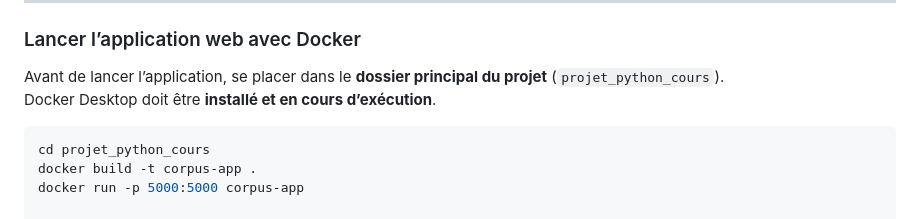
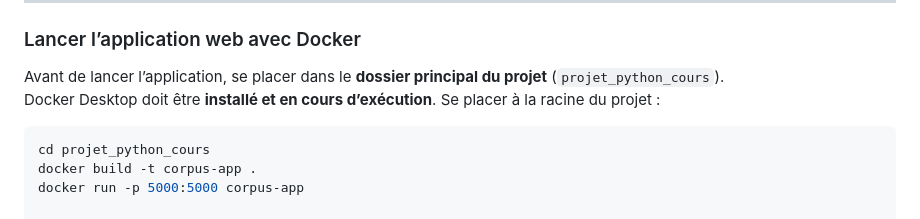
Before and after one commit to cyrinenighaoui/mini-projet-python, a Markdown page: README.md, the part around the change. Drawn GitHub-style.

Commit message:
Update Docker instructions in README
Added instructions to navigate to the project root before building the Docker image.

````diff
--- a/README.md
+++ b/README.md
@@ -144,6 +144,7 @@ En complément des notebooks, une **interface web** a été développée afin d
 
 Avant de lancer l’application, se placer dans le **dossier principal du projet** (`projet_python_cours`).
 Docker Desktop doit être **installé et en cours d’exécution**.
+Se placer à la racine du projet :
 
 ```bash
 cd projet_python_cours
````
